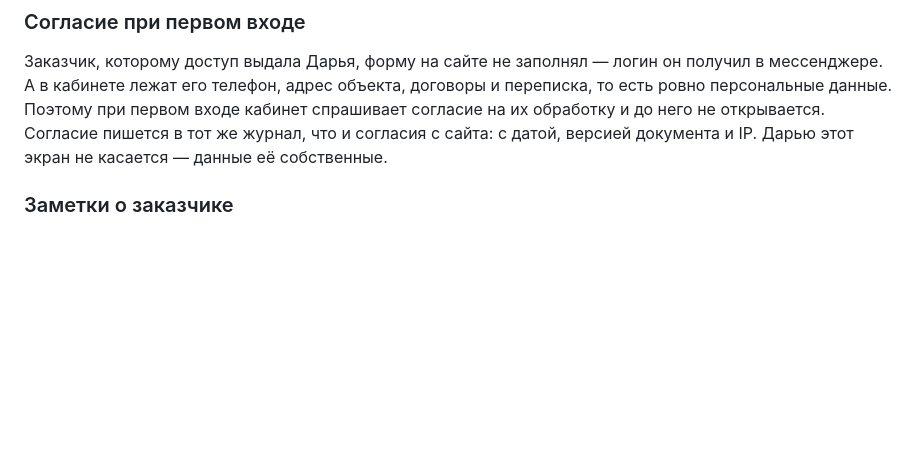
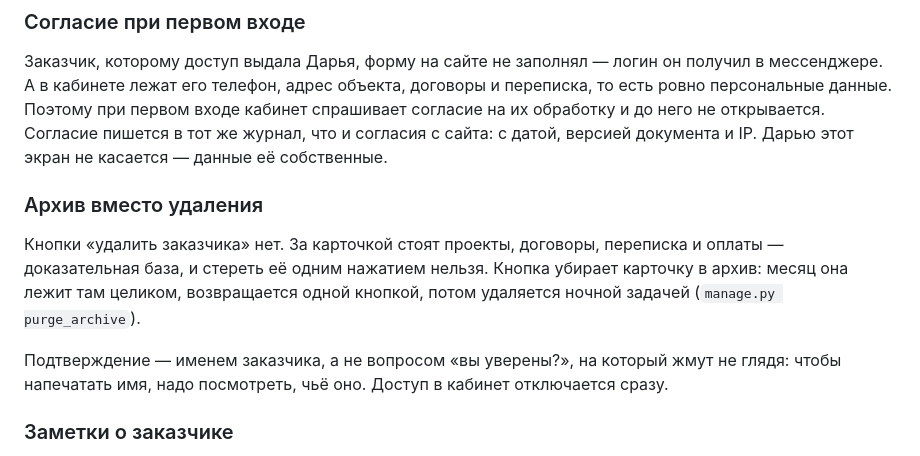
Before and after one commit to AntonSergeevich/architectural_system, a Markdown page: docs/09-кабинет.md, the part around one of its changes. Rendered like a GitHub page; blank space fills up the shorter version.

```diff
--- a/docs/09-кабинет.md
+++ b/docs/09-кабинет.md
@@ -43,6 +43,18 @@
 и до него не открывается. Согласие пишется в тот же журнал, что и
 согласия с сайта: с датой, версией документа и IP. Дарью этот экран
 не касается — данные её собственные.
+
+### Архив вместо удаления
+
+Кнопки «удалить заказчика» нет. За карточкой стоят проекты, договоры,
+переписка и оплаты — доказательная база, и стереть её одним нажатием
+нельзя. Кнопка убирает карточку в архив: месяц она лежит там целиком,
+возвращается одной кнопкой, потом удаляется ночной задачей
+(`manage.py purge_archive`).
+
+Подтверждение — именем заказчика, а не вопросом «вы уверены?», на который
+жмут не глядя: чтобы напечатать имя, надо посмотреть, чьё оно. Доступ
+в кабинет отключается сразу.
 
 ### Заметки о заказчике
 
```
Also changed, not shown: other parts of docs/09-кабинет.md (+47 -0 lines).
